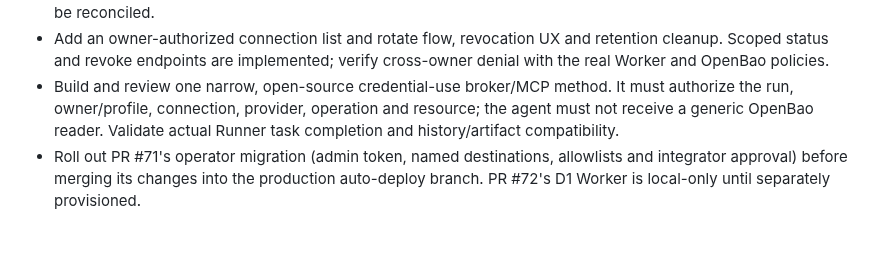
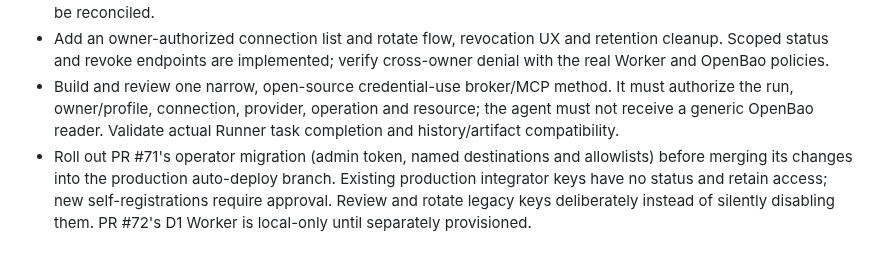
Before and after one commit to Zerocreds-com/zerocreds-server, a Markdown page: docs/wallet-agent-e2e.md, the part around the change. GitHub-like rendering.

Commit message:
docs: record legacy integrator compatibility in wallet rollout

```diff
--- a/docs/wallet-agent-e2e.md
+++ b/docs/wallet-agent-e2e.md
@@ -37,4 +37,4 @@ Run `node --test server/test/*.test.js`, `node --test mcp/test/*.test.js` and `n
 - Harden the crash window after OpenBao accepts a write but before the local `.written` marker is durable. CAS prevents a second version, but this case currently needs operator reconciliation; add durable write-ahead state or metadata-based proof before public onboarding. Ensure expired forms with a confirmed OpenBao write can be reconciled.
 - Add an owner-authorized connection list and rotate flow, revocation UX and retention cleanup. Scoped status and revoke endpoints are implemented; verify cross-owner denial with the real Worker and OpenBao policies.
 - Build and review one narrow, open-source credential-use broker/MCP method. It must authorize the run, owner/profile, connection, provider, operation and resource; the agent must not receive a generic OpenBao reader. Validate actual Runner task completion and history/artifact compatibility.
-- Roll out PR #71's operator migration (admin token, named destinations, allowlists and integrator approval) before merging its changes into the production auto-deploy branch. PR #72's D1 Worker is local-only until separately provisioned.
+- Roll out PR #71's operator migration (admin token, named destinations and allowlists) before merging its changes into the production auto-deploy branch. Existing production integrator keys have no status and retain access; new self-registrations require approval. Review and rotate legacy keys deliberately instead of silently disabling them. PR #72's D1 Worker is local-only until separately provisioned.
```
Also changed, not shown: docs/serverlessagence-runner-credential-intake.md (+1 -1 lines).
